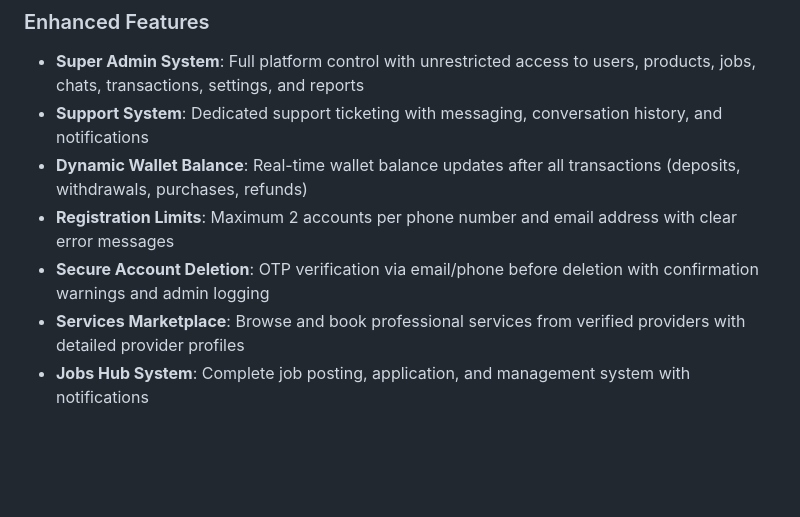
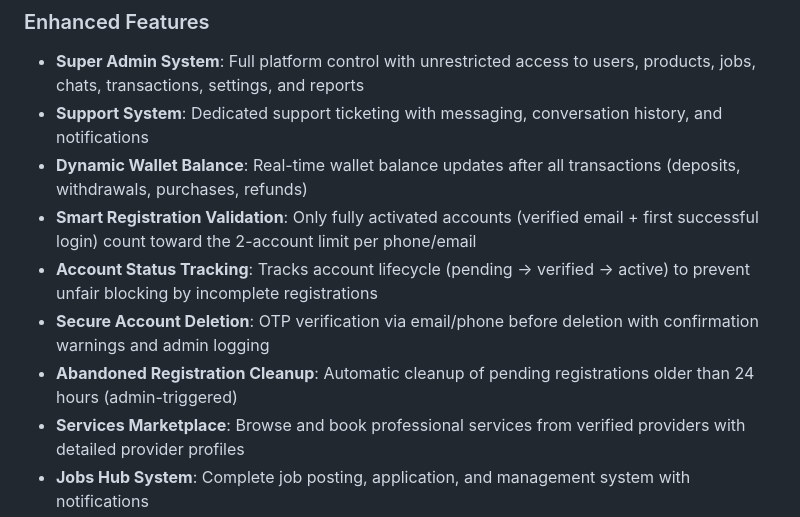
Before and after one commit to levy-cyber/sokonet, a Markdown page: README.md, the part around the change. GitHub-like rendering; blank space fills up the shorter version.

```diff
--- a/README.md
+++ b/README.md
@@ -20,8 +20,10 @@ SokoNet is an enterprise-grade fintech, marketplace, logistics, jobs, and social
 - **Super Admin System**: Full platform control with unrestricted access to users, products, jobs, chats, transactions, settings, and reports
 - **Support System**: Dedicated support ticketing with messaging, conversation history, and notifications
 - **Dynamic Wallet Balance**: Real-time wallet balance updates after all transactions (deposits, withdrawals, purchases, refunds)
-- **Registration Limits**: Maximum 2 accounts per phone number and email address with clear error messages
+- **Smart Registration Validation**: Only fully activated accounts (verified email + first successful login) count toward the 2-account limit per phone/email
+- **Account Status Tracking**: Tracks account lifecycle (pending → verified → active) to prevent unfair blocking by incomplete registrations
 - **Secure Account Deletion**: OTP verification via email/phone before deletion with confirmation warnings and admin logging
+- **Abandoned Registration Cleanup**: Automatic cleanup of pending registrations older than 24 hours (admin-triggered)
 - **Services Marketplace**: Browse and book professional services from verified providers with detailed provider profiles
 - **Jobs Hub System**: Complete job posting, application, and management system with notifications
 - **Dashboard Activity Summary**: Real-time dashboard with wallet balance, transactions, products, services, jobs, applications, messages, notifications, and recent activity
```
Also changed, not shown: docs/API_DOCUMENTATION.md (+15 -0 lines), docs/USER_GUIDE.md (+35 -5 lines).
